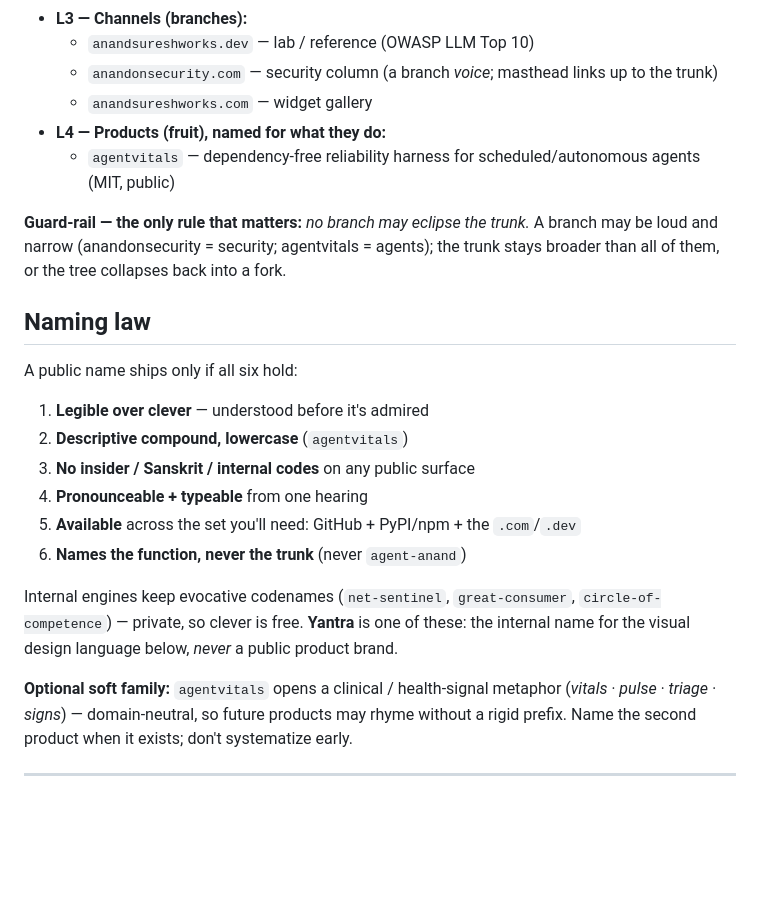
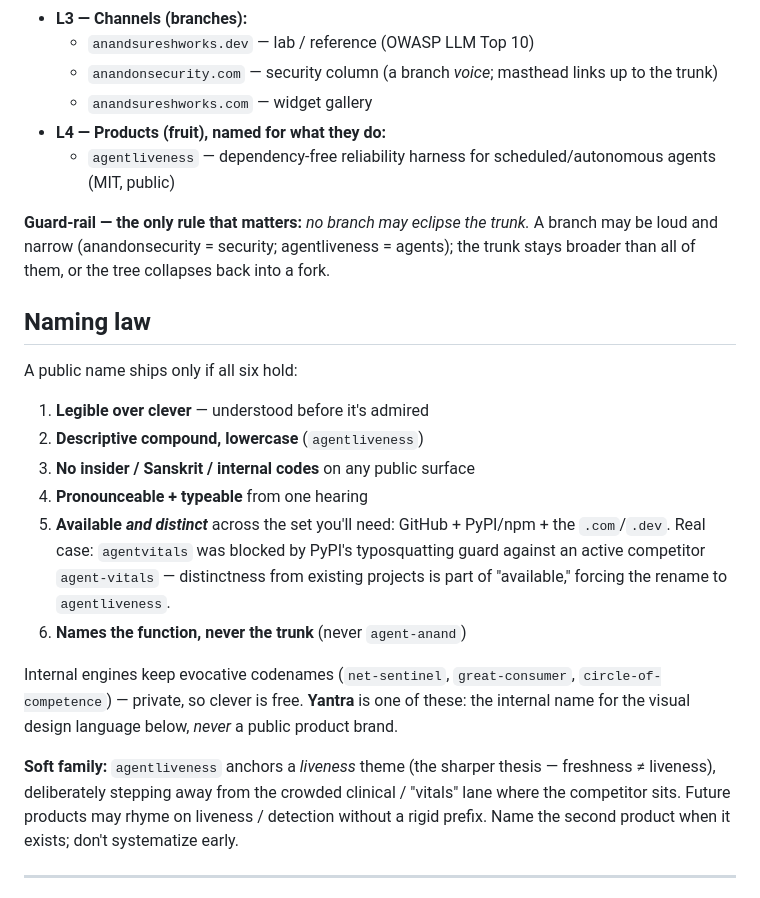
Before and after one commit to anandsureshworks/anandsureshworks-com, a Markdown page: BRAND.md, the part around the change. Rendered like a GitHub page; blank space fills up the shorter version.

Commit message:
docs(brand): rename agentvitals → agentliveness; record the collision lesson
The product shipped as `agentliveness`, not `agentvitals`: PyPI's typosquatting
guard blocked `agentvitals` against an active same-space competitor (`agent-vitals`,
21 releases). Update the L4 product name and guard-rail example, and turn naming-law
point 5 into a real teaching case (distinctness from existing projects is part of
"available"). The soft-family note now anchors on the *liveness* theme — the sharper
thesis — deliberately leaving the crowded "vitals" lane.

Co-Authored-By: Claude Opus 4.8 <noreply@anthropic.com>

```diff
--- a/BRAND.md
+++ b/BRAND.md
@@ -24,27 +24,28 @@ cage; this keeps every branch independent, so the brand evolves without renaming
   - `anandonsecurity.com` — security column (a branch *voice*; masthead links up to the trunk)
   - `anandsureshworks.com` — widget gallery
 - **L4 — Products (fruit), named for what they do:**
-  - `agentvitals` — dependency-free reliability harness for scheduled/autonomous agents (MIT, public)
+  - `agentliveness` — dependency-free reliability harness for scheduled/autonomous agents (MIT, public)
 
 **Guard-rail — the only rule that matters:** *no branch may eclipse the trunk.* A
-branch may be loud and narrow (anandonsecurity = security; agentvitals = agents);
+branch may be loud and narrow (anandonsecurity = security; agentliveness = agents);
 the trunk stays broader than all of them, or the tree collapses back into a fork.
 
 ## Naming law
 A public name ships only if all six hold:
 1. **Legible over clever** — understood before it's admired
-2. **Descriptive compound, lowercase** (`agentvitals`)
+2. **Descriptive compound, lowercase** (`agentliveness`)
 3. **No insider / Sanskrit / internal codes** on any public surface
 4. **Pronounceable + typeable** from one hearing
-5. **Available** across the set you'll need: GitHub + PyPI/npm + the `.com`/`.dev`
+5. **Available *and distinct*** across the set you'll need: GitHub + PyPI/npm + the `.com`/`.dev`. Real case: `agentvitals` was blocked by PyPI's typosquatting guard against an active competitor `agent-vitals` — distinctness from existing projects is part of "available," forcing the rename to `agentliveness`.
 6. **Names the function, never the trunk** (never `agent-anand`)
 
 Internal engines keep evocative codenames (`net-sentinel`, `great-consumer`,
 `circle-of-competence`) — private, so clever is free. **Yantra** is one of these:
 the internal name for the visual design language below, *never* a public product brand.
 
-**Optional soft family:** `agentvitals` opens a clinical / health-signal metaphor
-(*vitals · pulse · triage · signs*) — domain-neutral, so future products may rhyme
+**Soft family:** `agentliveness` anchors a *liveness* theme (the sharper thesis —
+freshness ≠ liveness), deliberately stepping away from the crowded clinical / "vitals"
+lane where the competitor sits. Future products may rhyme on liveness / detection
 without a rigid prefix. Name the second product when it exists; don't systematize early.
 
 ---
```
